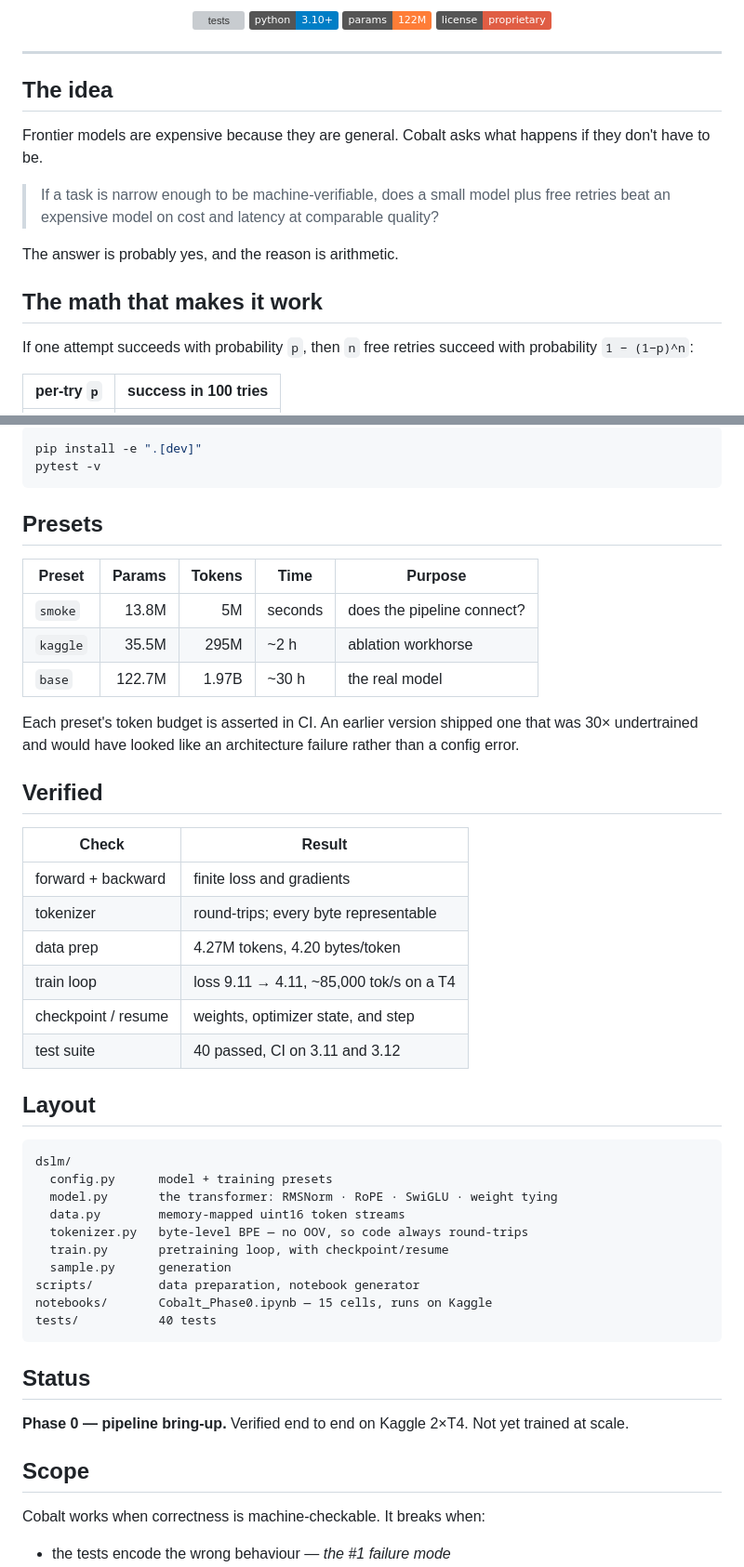
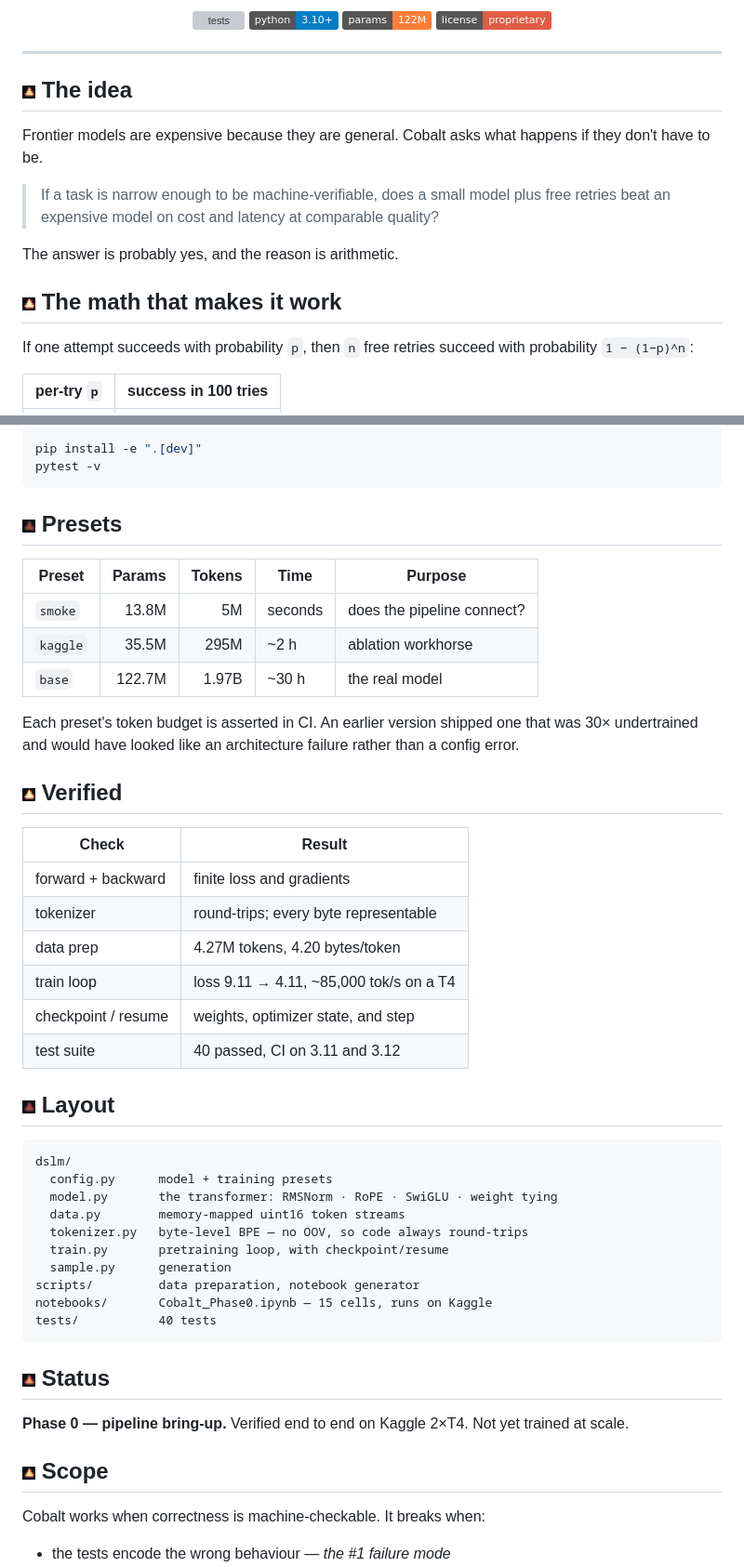
Before and after one commit to anubhavaanand/code-cobalt-dslm, a Markdown page: README.md, 2 parts joined by grey strips. Shown at 93% size. Drawn GitHub-style; pictures changed too: assets/ember-dim.png (added), assets/ember-high.png (added), assets/ember-low.png (added); badges without logos; grey boxes are pictures that could not be loaded.

````diff
--- a/README.md
+++ b/README.md
@@ -13,7 +13,7 @@
 
 ---
 
-## The idea
+## <img src="assets/ember-mid.png" alt="" width="14"> The idea
 
 Frontier models are expensive because they are general. Cobalt asks what happens
 if they don't have to be.
@@ -23,7 +23,7 @@ if they don't have to be.
 
 The answer is probably yes, and the reason is arithmetic.
 
-## The math that makes it work
+## <img src="assets/ember-high.png" alt="" width="14"> The math that makes it work
 
 If one attempt succeeds with probability `p`, then `n` free retries succeed with
 probability `1 − (1−p)^n`:
@@ -98,7 +81,7 @@ pip install -e ".[dev]"
 pytest -v
 ```
 
-## Presets
+## <img src="assets/ember-dim.png" alt="" width="14"> Presets
 
 | Preset | Params | Tokens | Time | Purpose |
 |---|---:|---:|---|---|
@@ -110,7 +93,7 @@ Each preset's token budget is asserted in CI. An earlier version shipped one tha
 was 30× undertrained and would have looked like an architecture failure rather
 than a config error.
 
-## Verified
+## <img src="assets/ember-high.png" alt="" width="14"> Verified
 
 | Check | Result |
 |---|---|
@@ -121,7 +104,7 @@ than a config error.
 | checkpoint / resume | weights, optimizer state, and step |
 | test suite | 40 passed, CI on 3.11 and 3.12 |
 
-## Layout
+## <img src="assets/ember-dim.png" alt="" width="14"> Layout
 
 ```
 dslm/
@@ -136,12 +119,12 @@ notebooks/       Cobalt_Phase0.ipynb — 15 cells, runs on Kaggle
 tests/           40 tests
 ```
 
-## Status
+## <img src="assets/ember-low.png" alt="" width="14"> Status
 
 **Phase 0 — pipeline bring-up.** Verified end to end on Kaggle 2×T4. Not yet
 trained at scale.
 
-## Scope
+## <img src="assets/ember-mid.png" alt="" width="14"> Scope
 
 Cobalt works when correctness is machine-checkable. It breaks when:
 
````
Also changed, not shown: other parts of README.md (+10 -27 lines), assets/pipeline.gif (added), 1 other file.
